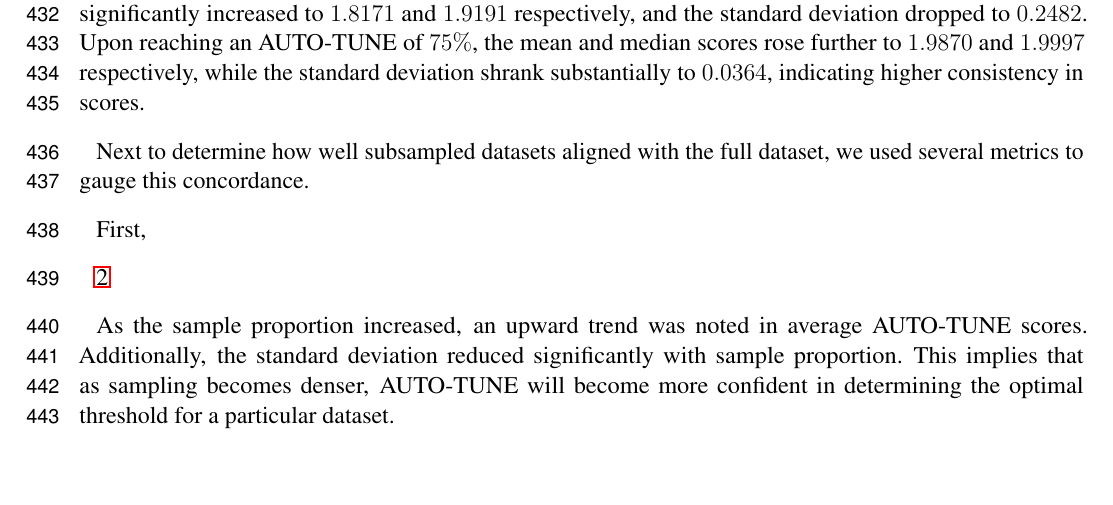
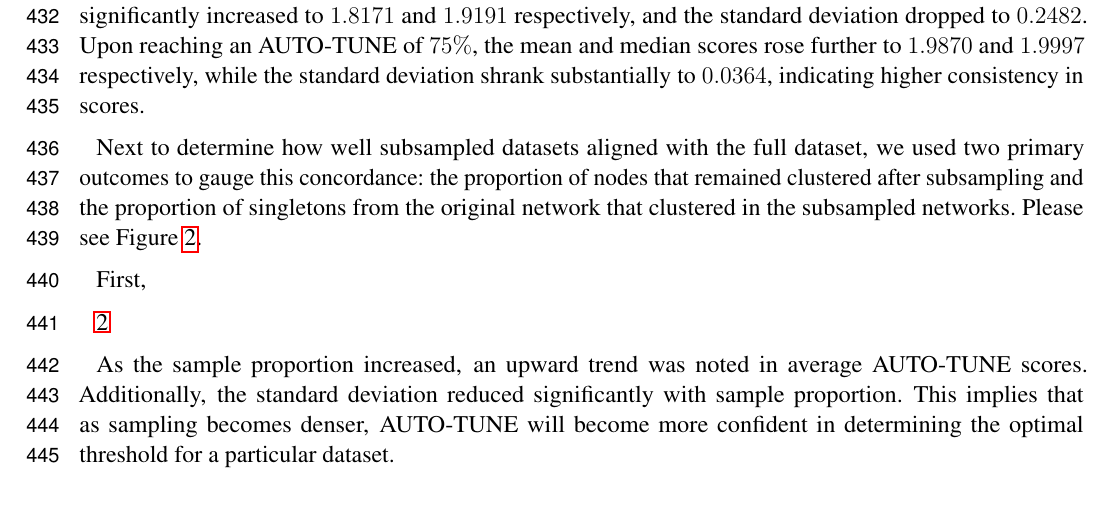
Before and after one commit to veg/autotune-paper, a LaTeX document (frontiers.tex): part of page 12 of 27, cut so that both start at the same text, the shorter picture padded with empty space. Compiled offline with pdfLaTeX.

Commit message:
sweaver edit

```diff
--- a/frontiers.tex
+++ b/frontiers.tex
@@ -732,7 +732,10 @@ respectively, while the standard deviation shrank substantially to $0.0364$,
 indicating higher consistency in scores.
 
 Next to determine how well subsampled datasets aligned with the full dataset,
-we used several metrics to gauge this concordance.
+we used two primary outcomes to gauge this concordance: the proportion of nodes
+that remained clustered after subsampling and the proportion of singletons from
+the original network that clustered in the subsampled networks. Please see
+Figure~\ref{fig:subsampling2}.
 
 First,
 
```
